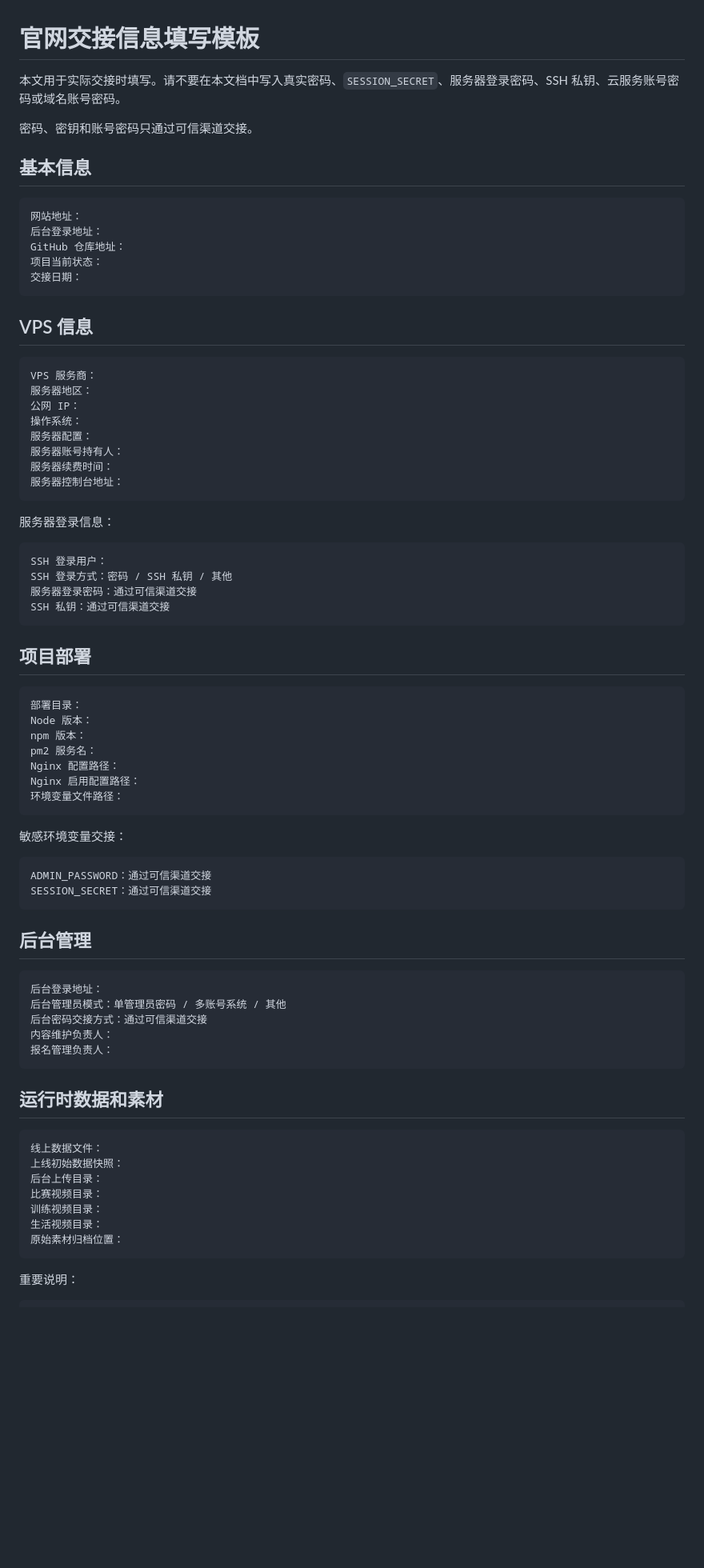
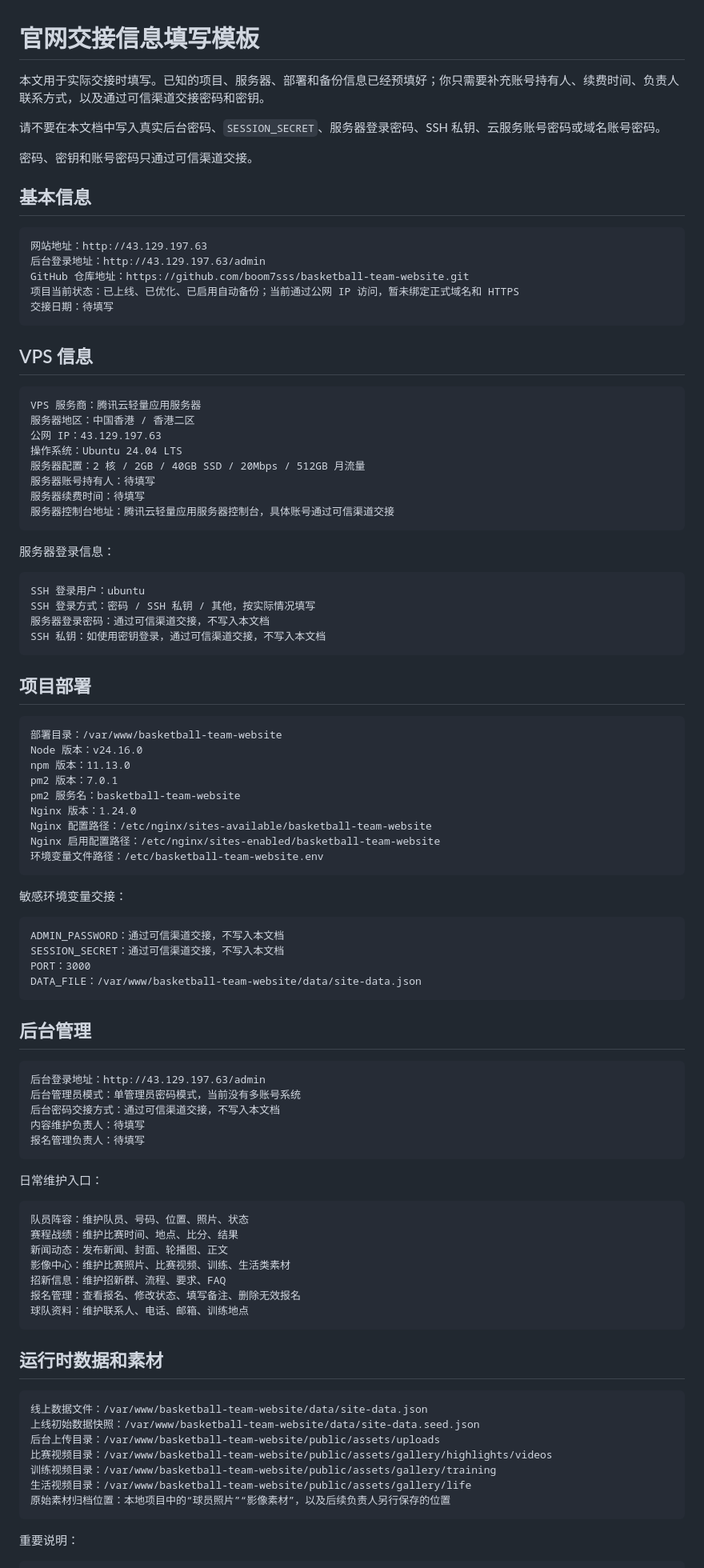
Before and after one commit to boom7sss/basketball-team-website, a Markdown page: docs/HANDOVER_INFO_TEMPLATE.md, the part around one of its changes. Shown at 80% size. Drawn GitHub-style; blank space fills up the shorter version.

Commit message:
prefill handover information template

````diff
--- a/docs/HANDOVER_INFO_TEMPLATE.md
+++ b/docs/HANDOVER_INFO_TEMPLATE.md
@@ -1,80 +1,98 @@
 # 官网交接信息填写模板
 
-本文用于实际交接时填写。请不要在本文档中写入真实密码、`SESSION_SECRET`、服务器登录密码、SSH 私钥、云服务账号密码或域名账号密码。
+本文用于实际交接时填写。已知的项目、服务器、部署和备份信息已经预填好；你只需要补充账号持有人、续费时间、负责人联系方式，以及通过可信渠道交接密码和密钥。
+
+请不要在本文档中写入真实后台密码、`SESSION_SECRET`、服务器登录密码、SSH 私钥、云服务账号密码或域名账号密码。
 
 密码、密钥和账号密码只通过可信渠道交接。
 
 ## 基本信息
 
 ```text
-网站地址：
-后台登录地址：
-GitHub 仓库地址：
-项目当前状态：
-交接日期：
+网站地址：http://43.129.197.63
+后台登录地址：http://43.129.197.63/admin
+GitHub 仓库地址：https://github.com/boom7sss/basketball-team-website.git
+项目当前状态：已上线、已优化、已启用自动备份；当前通过公网 IP 访问，暂未绑定正式域名和 HTTPS
+交接日期：待填写
 ```
 
 ## VPS 信息
 
 ```text
-VPS 服务商：
-服务器地区：
-公网 IP：
-操作系统：
-服务器配置：
-服务器账号持有人：
-服务器续费时间：
-服务器控制台地址：
+VPS 服务商：腾讯云轻量应用服务器
+服务器地区：中国香港 / 香港二区
+公网 IP：43.129.197.63
+操作系统：Ubuntu 24.04 LTS
+服务器配置：2 核 / 2GB / 40GB SSD / 20Mbps / 512GB 月流量
+服务器账号持有人：待填写
+服务器续费时间：待填写
+服务器控制台地址：腾讯云轻量应用服务器控制台，具体账号通过可信渠道交接
 ```
 
 服务器登录信息：
 
 ```text
-SSH 登录用户：
-SSH 登录方式：密码 / SSH 私钥 / 其他
-服务器登录密码：通过可信渠道交接
-SSH 私钥：通过可信渠道交接
+SSH 登录用户：ubuntu
+SSH 登录方式：密码 / SSH 私钥 / 其他，按实际情况填写
+服务器登录密码：通过可信渠道交接，不写入本文档
+SSH 私钥：如使用密钥登录，通过可信渠道交接，不写入本文档
 ```
 
 ## 项目部署
 
 ```text
-部署目录：
-Node 版本：
-npm 版本：
-pm2 服务名：
-Nginx 配置路径：
-Nginx 启用配置路径：
-环境变量文件路径：
+部署目录：/var/www/basketball-team-website
+Node 版本：v24.16.0
+npm 版本：11.13.0
+pm2 版本：7.0.1
+pm2 服务名：basketball-team-website
+Nginx 版本：1.24.0
+Nginx 配置路径：/etc/nginx/sites-available/basketball-team-website
+Nginx 启用配置路径：/etc/nginx/sites-enabled/basketball-team-website
+环境变量文件路径：/etc/basketball-team-website.env
 ```
 
 敏感环境变量交接：
 
 ```text
-ADMIN_PASSWORD：通过可信渠道交接
-SESSION_SECRET：通过可信渠道交接
+ADMIN_PASSWORD：通过可信渠道交接，不写入本文档
+SESSION_SECRET：通过可信渠道交接，不写入本文档
+PORT：3000
+DATA_FILE：/var/www/basketball-team-website/data/site-data.json
 ```
 
 ## 后台管理
 
 ```text
-后台登录地址：
-后台管理员模式：单管理员密码 / 多账号系统 / 其他
-后台密码交接方式：通过可信渠道交接
-内容维护负责人：
-报名管理负责人：
+后台登录地址：http://43.129.197.63/admin
+后台管理员模式：单管理员密码模式，当前没有多账号系统
+后台密码交接方式：通过可信渠道交接，不写入本文档
+内容维护负责人：待填写
+报名管理负责人：待填写
+```
+
+日常维护入口：
+
+```text
+队员阵容：维护队员、号码、位置、照片、状态
+赛程战绩：维护比赛时间、地点、比分、结果
+新闻动态：发布新闻、封面、轮播图、正文
+影像中心：维护比赛照片、比赛视频、训练、生活类素材
+招新信息：维护招新群、流程、要求、FAQ
+报名管理：查看报名、修改状态、填写备注、删除无效报名
+球队资料：维护联系人、电话、邮箱、训练地点
 ```
 
 ## 运行时数据和素材
 
 ```text
-线上数据文件：
-上线初始数据快照：
-后台上传目录：
-比赛视频目录：
-训练视频目录：
-生活视频目录：
-原始素材归档位置：
+线上数据文件：/var/www/basketball-team-website/data/site-data.json
+上线初始数据快照：/var/www/basketball-team-website/data/site-data.seed.json
+后台上传目录：/var/www/basketball-team-website/public/assets/uploads
+比赛视频目录：/var/www/basketball-team-website/public/assets/gallery/highlights/videos
+训练视频目录：/var/www/basketball-team-website/public/assets/gallery/training
+生活视频目录：/var/www/basketball-team-website/public/assets/gallery/life
+原始素材归档位置：本地项目中的“球员照片”“影像素材”，以及后续负责人另行保存的位置
 ```
 
 重要说明：
````
Also changed, not shown: other parts of docs/HANDOVER_INFO_TEMPLATE.md (+100 -42 lines).
